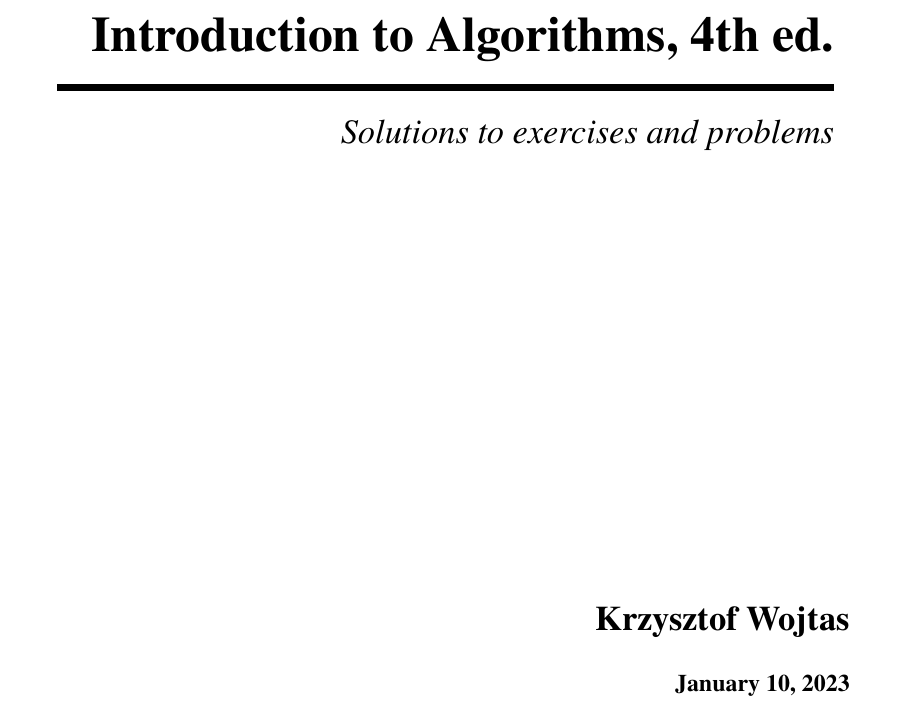
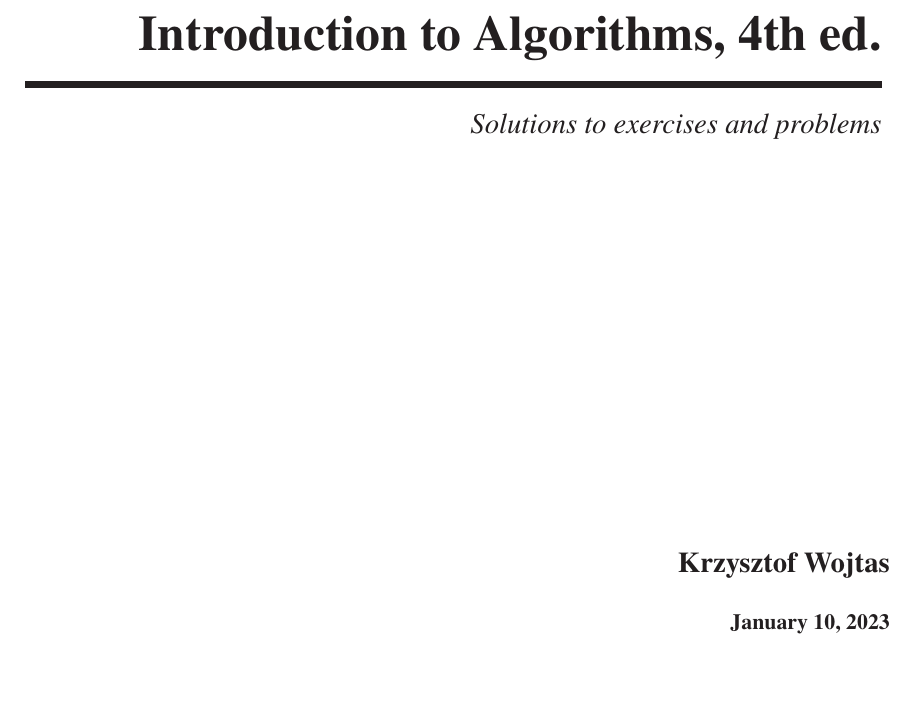
Before and after one commit to wojtask/clrs4e-solutions, a LaTeX book (clrs4e-solutions.tex): part of page 1 of 6, cut so that both start at the same text, the shorter picture padded with empty space. Compiled offline with pdfLaTeX; a missing font is replaced by an installed copy or a similar font.

Commit message:
#6 more tweaks to the document format

```diff
--- a/clrs4e-solutions.tex
+++ b/clrs4e-solutions.tex
@@ -1,13 +1,17 @@
-\documentclass[12pt,openany,titlepage]{book}
+\documentclass[11pt,openany,titlepage]{book}
 
 \usepackage[T1]{fontenc}
 \usepackage[fleqn]{amsmath}
 \usepackage{amsthm}
+\usepackage[lines=40,includehead,marginparwidth=0.1\paperwidth]{geometry}
 \usepackage{tocloft}
 \usepackage{titlesec}
 \usepackage{fancyhdr}
+\usepackage[font=small,labelfont=bf,labelsep=quad]{caption}
 \usepackage[shortlabels]{enumitem}
-\usepackage{lipsum}
+\usepackage[screen]{clrscode4e}
+\usepackage{tikz}
+\usepackage{calc}
 
 \IfFileExists{mtpro2.sty}{
     % Enable Times Roman font for the main text to make it consistent with the textbook:
@@ -37,14 +41,9 @@
     hypertexnames=false,
     unicode=true]{hyperref}
 
-\usepackage{tikz}
-\usepackage[font=small,labelfont=bf,labelsep=quad]{caption}
 
 \definecolor{accentcolor}{cmyk}{0.71, 0.2, 0, 0.29}
 
-\setlength{\textheight}{.75\paperheight}
-\setlength{\leftmargin}{.2\paperwidth}
-\setlength{\rightmargin}{.1\paperwidth}
 \setcounter{tocdepth}{1}
 \setcounter{secnumdepth}{3}
 
@@ -55,21 +54,29 @@
 
 \pagestyle{fancy}
 %\fancyheadoffset[LE]{\marginparwidth}
-\renewcommand{\chaptermark}[1]{\markboth{\chaptertitlename\ \thechapter\quad#1}{}}
+\renewcommand{\chaptermark}[1]{\markboth{\chaptertitlename~\thechapter\quad#1}{}}
 \renewcommand{\sectionmark}[1]{\markright{\thesection\quad#1}}
-\fancyhead[LO]{\nouppercase{\small\textit{\rightmark}}}
-\fancyhead[RE]{\nouppercase{\small\textit{\leftmark}}}
-\fancyhead[LE,RO]{\small\textit{\thepage}}
+\fancyhead[LO]{\nouppercase{\footnotesize\textit{\rightmark}}}
+\fancyhead[RE]{\nouppercase{\footnotesize\textit{\leftmark}}}
+\fancyhead[LE,RO]{\footnotesize\textit{\thepage}}
 \fancyfoot{}
 \renewcommand{\headrulewidth}{0pt}
 
 \fancypagestyle{plain}{\fancyhf{}}
 
+\titleformat{\part}[display]
+  {\normalfont\color{accentcolor}\Large\bfseries\itshape}
+  {}
+  {0pt}
+  {\titlerule[5pt]\vspace{2in}\titlerule[.5pt]\vspace{1pt}\partname~\thepart\quad\vspace{-\baselineskip}}
+\titlespacing*{\part}{0pt}{-\baselineskip-\topskip-14pt}{40pt}
+
 \titleformat{\chapter}[display]
-{\normalfont\color{accentcolor}\Large\filright\bfseries}
-{}
-{0pt}
-{\titlerule[5pt]\vspace{8pt}\thechapter\quad}
+  {\normalfont\color{accentcolor}\Large\bfseries\filright}
+  {}
+  {0pt}
+  {\titlerule[5pt]\vspace{8pt}\thechapter\quad}
+\titlespacing*{\chapter}{0pt}{-\baselineskip-\topskip-14pt}{1.5in}
 
 \titleformat{\section}[hang]{\large\bfseries\filright}{\thesection}{1em}{}
 \titlespacing*{\section}{0pt}{2em}{0.4em}
@@ -85,7 +92,7 @@
     \phantomsection\addcontentsline{toc}{section}{Problems}
     \setcounter{subsection}{0}
     \renewcommand{\thesection}{\thechapter}
-    \fancyhead[LO]{\small\textit{Problems for \chaptername\ \thechapter}}
+    \fancyhead[LO]{\footnotesize\textit{Problems for \chaptertitlename~\thechapter}}
 }
 \newcommand{\problem}[1]{\subsection{#1}\label{sol:\thesubsection}}
 \newcommand{\subproblem}{\subsubsection{}\label{sub:\thesubsection\thesubsubsection}}
@@ -95,7 +102,7 @@
     \originalchapter{#1}
     \setcounter{section}{0}
     \renewcommand{\thesection}{\thechapter.\arabic{section}}
-    \fancyhead[LO]{\nouppercase{\small\textit{\rightmark}}}
+    \fancyhead[LO]{\nouppercase{\footnotesize\textit{\rightmark}}}
 }
 
 \begin{document}
```
